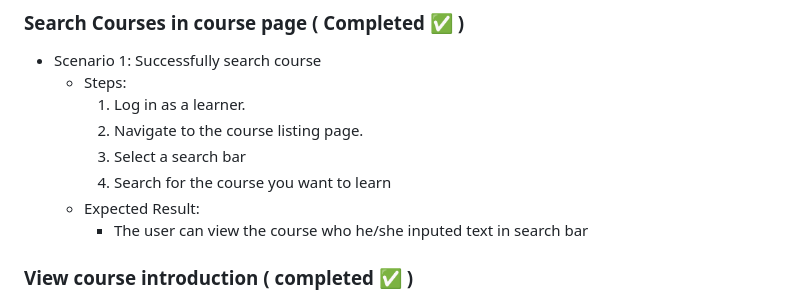
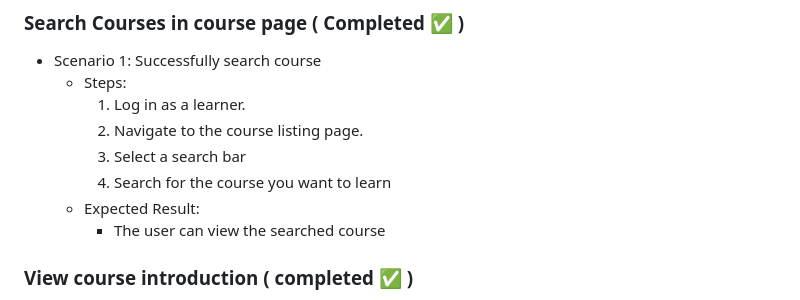
Before and after one commit to fssa-batch3/pranaw.murugesan__web_project_2, a Markdown page: README.md, the part around the change. Rendered like a GitHub page.

```diff
--- a/README.md
+++ b/README.md
@@ -52,7 +52,7 @@ Live Server: https://scryptify.netlify.app
         3. Select a search bar
         4. Search for the course you want to learn
     - Expected Result:
-        - The user can view the course who he/she inputed text in search bar
+        - The user can view the searched course
 ### View course introduction ( completed :white_check_mark: )
 - Scenario 1: Successfully view course details
     - Steps:
```
